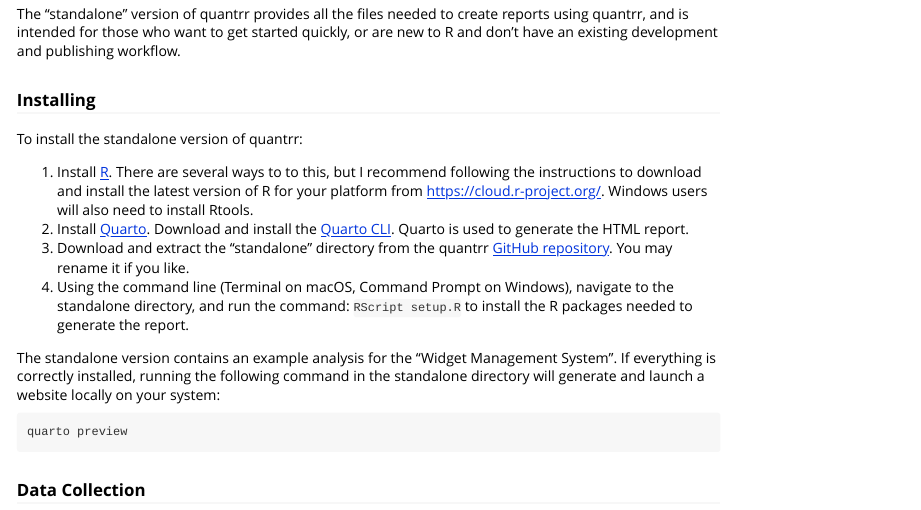
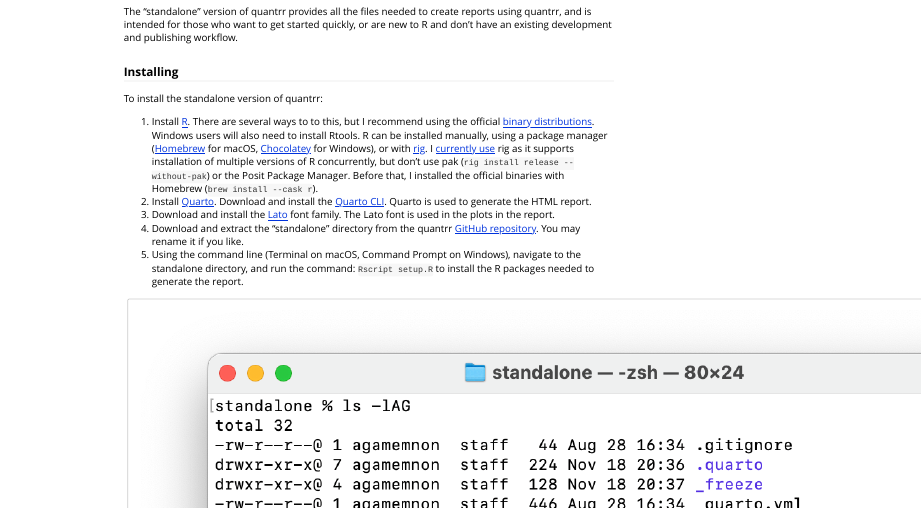
Before and after one commit to jabenninghoff/quantrr, an R Markdown document (vignettes/quantrr.Rmd): the page in a window 1100 px wide, from 330 px down before the commit and from 230 px down after it, so that both start at the same text. Rendered offline with R 4.5, knitr and Pandoc, with nearby package versions.

Commit message:
Update installation instructions

```diff
--- a/vignettes/quantrr.Rmd
+++ b/vignettes/quantrr.Rmd
@@ -32,13 +32,21 @@
 
 To install the standalone version of quantrr:
 
-1. Install [R](https://www.r-project.org). There are several ways to to this, but I recommend
-   following the instructions to download and install the latest version of R for your platform from
-   <https://cloud.r-project.org/>. Windows users will also need to install Rtools.
+1. Install [R](https://www.r-project.org). There are several ways to to this, but I recommend using
+   the official [binary distributions](https://cloud.r-project.org/). Windows users will also need
+   to install Rtools. R can be installed manually, using a package manager
+   ([Homebrew](https://brew.sh) for macOS, [Chocolatey](https://chocolatey.org) for Windows), or
+   with [rig](https://github.com/r-lib/rig). I
+   [currently use](https://jabenninghoff.github.io/rdev/articles/rdev.html) rig as it supports
+   installation of multiple versions of R concurrently, but don't use pak
+   (`rig install release --without-pak`) or the Posit Package Manager. Before that, I installed the
+   official binaries with Homebrew (`brew install --cask r`).
 1. Install [Quarto](https://quarto.org). Download and install the
    [Quarto CLI](https://quarto.org/docs/get-started/). Quarto is used to generate the HTML report.
+1. Download and install the [Lato](https://www.latofonts.com/lato-free-fonts/) font family. The Lato
+   font is used in the plots in the report.
 1. Download and extract the "standalone" directory from the quantrr
    [GitHub repository](https://github.com/jabenninghoff/quantrr). You may rename it if you like.
 1. Using the command line (Terminal on macOS, Command Prompt on Windows), navigate to the standalone
-   directory, and run the command: `RScript setup.R` to install the R packages needed to generate
+   directory, and run the command: `Rscript setup.R` to install the R packages needed to generate
    the report.
```
Also changed, not shown: NEWS.md (+2 -0 lines), vignettes/Rscript.png (added), vignettes/quarto.png (added), vignettes/quantrr.Rmd (4 more changed lines), 1 other file.
